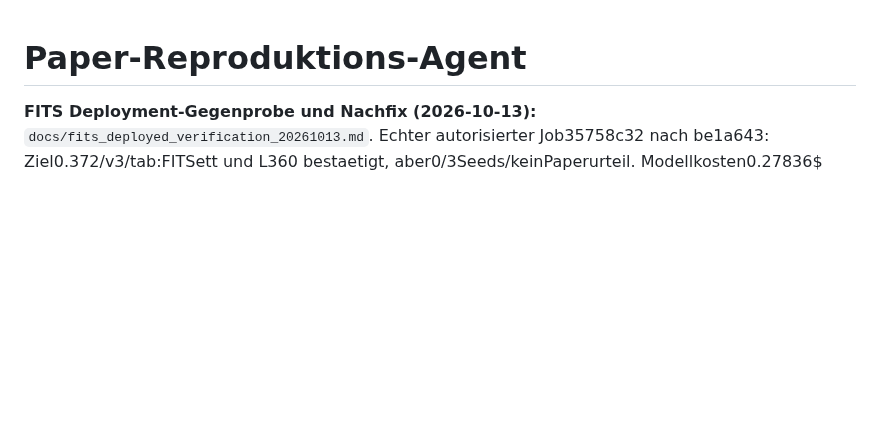
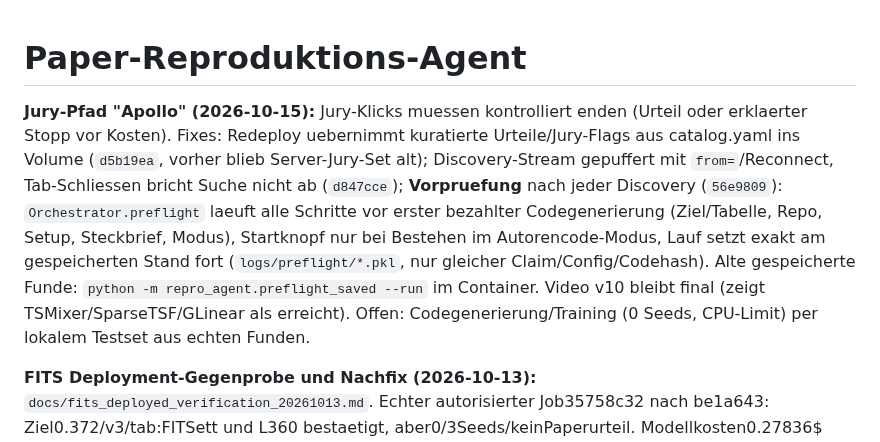
Before and after one commit to Script-hpp/Nullius, a Markdown page: CLAUDE.md, the part around the change. Drawn GitHub-style; blank space fills up the shorter version.

Commit message:
docs: jury path readiness check in CLAUDE.md
Co-Authored-By: Claude Opus 5.5 <noreply@anthropic.com>
Claude-Session: https://claude.ai/code/session_01UYkSEVLBLc39Pvo6DQGkV6

```diff
--- a/CLAUDE.md
+++ b/CLAUDE.md
@@ -1,4 +1,6 @@
 # Paper-Reproduktions-Agent
+
+**Jury-Pfad "Apollo" (2026-10-15):** Jury-Klicks muessen kontrolliert enden (Urteil oder erklaerter Stopp vor Kosten). Fixes: Redeploy uebernimmt kuratierte Urteile/Jury-Flags aus catalog.yaml ins Volume (`d5b19ea`, vorher blieb Server-Jury-Set alt); Discovery-Stream gepuffert mit `from=`/Reconnect, Tab-Schliessen bricht Suche nicht ab (`d847cce`); **Vorpruefung** nach jeder Discovery (`56e9809`): `Orchestrator.preflight` laeuft alle Schritte vor erster bezahlter Codegenerierung (Ziel/Tabelle, Repo, Setup, Steckbrief, Modus), Startknopf nur bei Bestehen im Autorencode-Modus, Lauf setzt exakt am gespeicherten Stand fort (`logs/preflight/*.pkl`, nur gleicher Claim/Config/Codehash). Alte gespeicherte Funde: `python -m repro_agent.preflight_saved --run` im Container. Video v10 bleibt final (zeigt TSMixer/SparseTSF/GLinear als erreicht). Offen: Codegenerierung/Training (0 Seeds, CPU-Limit) per lokalem Testset aus echten Funden.
 
 **FITS Deployment-Gegenprobe und Nachfix (2026-10-13):** `docs/fits_deployed_verification_20261013.md`. Echter autorisierter Job35758c32 nach be1a643: Ziel0.372/v3/tab:FITSett und L360 bestaetigt, aber0/3Seeds/keinPaperurteil. Modellkosten0.27836$ netto (~0.33125$ bei19%VAT); kein zweiterLivejob. Neue belegte Ursache: Nebius-stdout65535 kappt FITS-Dateiliste83540Bytes/1410Pfade vor models/FITS.py@82903 und Startskripten; vorige lokale Attrappe lieferte volle Liste. verified_listing ueber eigene NUL-Datei, Bytes/Anzahl/SHA, max1MB vor Transfer; auch ls-tree-Unterordner, Sonderzeichen und kaputteMetadaten fail-closed. setup_details.repo.n_tracked sichtbar. Zweiter belegter Helper-Promptmangel: forecast_data returnsdict, Agent benutzteTuple/split; genaueSignatur+Keys+Formen+ausgefuehrtesBeispiel nun im Agentenvertrag. OpusDelta8d85810 keinBlocker; 1577 BackendTests,162naheGates, neuesProduktionsimage/Health200. Darin cap65535 aufjedemstdout: volle1410Pfadliste, kanonischesModell/Startskript, ADraus, korrekte9FITS-Settings. Nachfix braucht Deployment und autonomenNeuversuch; erfolgreicher autonomerFITSLauf weiteroffen. Separate SDK-stderr-Kappung und LLM-Promptliste600 weiteroffen/imReview dokumentiert.
 
```
